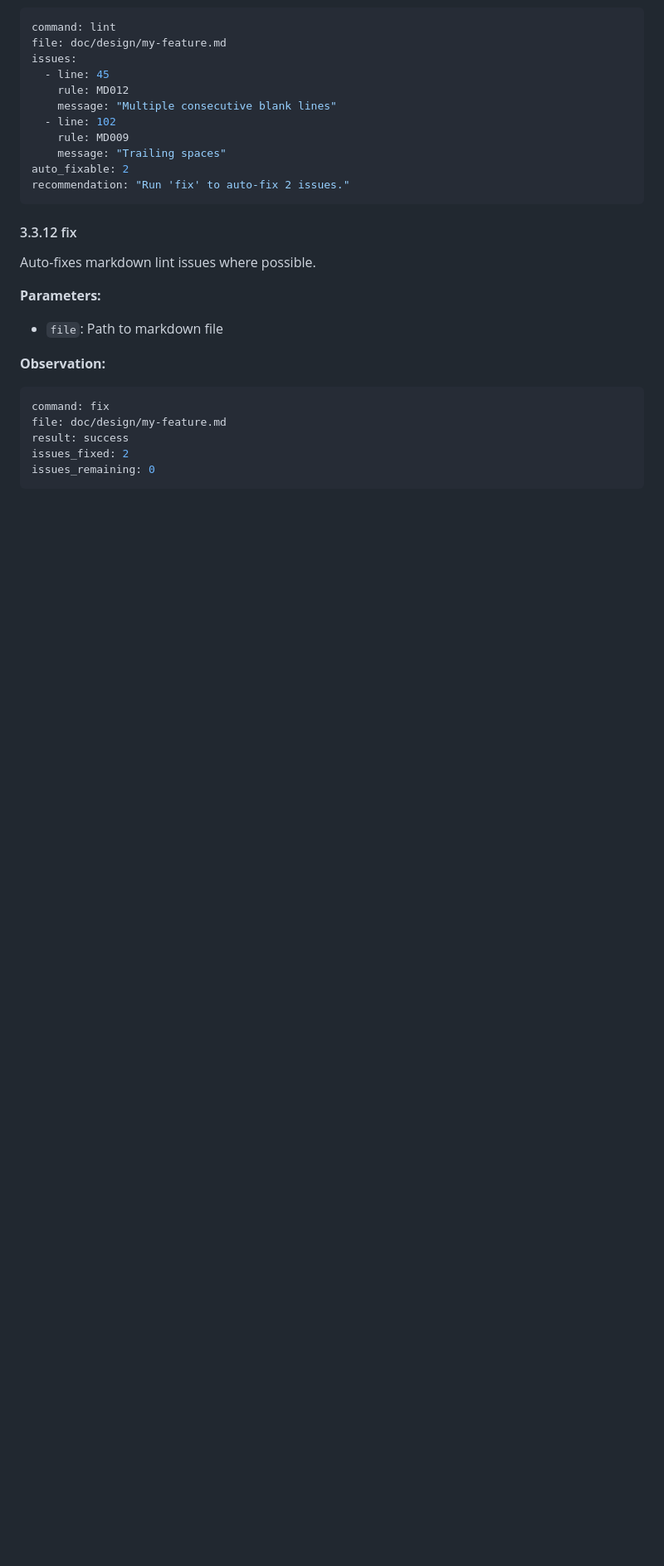
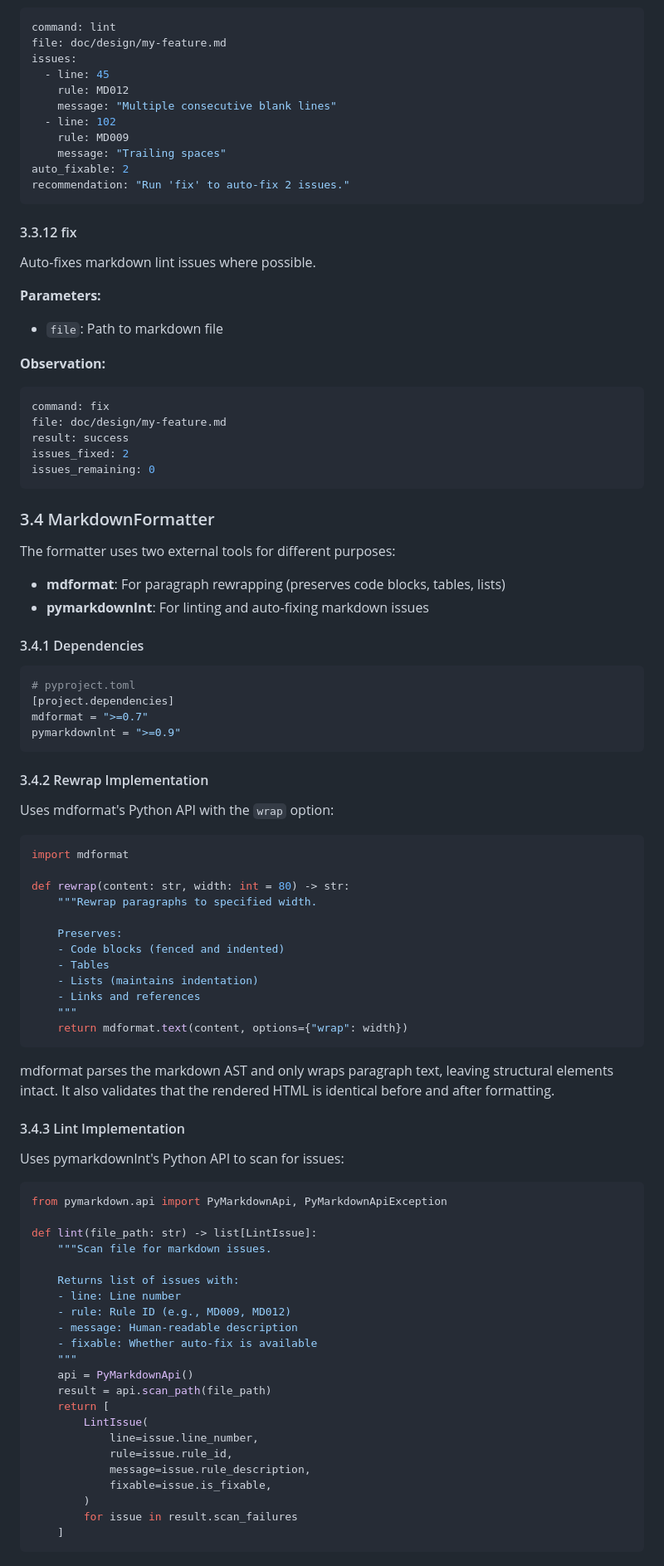
Before and after one commit to jpshackelford/lxa, a Markdown page: doc/design/markdown-tool.md, the part around one of its changes. Shown at 83% size. GitHub-like rendering; blank space fills up the shorter version.

````diff
--- a/doc/design/markdown-tool.md
+++ b/doc/design/markdown-tool.md
@@ -378,3 +378,71 @@ issues_fixed: 2
 issues_remaining: 0
 ```
 
+### 3.4 MarkdownFormatter
+
+The formatter uses two external tools for different purposes:
+
+- **mdformat**: For paragraph rewrapping (preserves code blocks, tables, lists)
+- **pymarkdownlnt**: For linting and auto-fixing markdown issues
+
+#### 3.4.1 Dependencies
+
+```toml
+# pyproject.toml
+[project.dependencies]
+mdformat = ">=0.7"
+pymarkdownlnt = ">=0.9"
+```
+
+#### 3.4.2 Rewrap Implementation
+
+Uses mdformat's Python API with the `wrap` option:
+
+```python
+import mdformat
+
+def rewrap(content: str, width: int = 80) -> str:
+    """Rewrap paragraphs to specified width.
+
+    Preserves:
+    - Code blocks (fenced and indented)
+    - Tables
+    - Lists (maintains indentation)
+    - Links and references
+    """
+    return mdformat.text(content, options={"wrap": width})
+```
+
+mdformat parses the markdown AST and only wraps paragraph text, leaving
+structural elements intact. It also validates that the rendered HTML is
+identical before and after formatting.
+
+#### 3.4.3 Lint Implementation
+
+Uses pymarkdownlnt's Python API to scan for issues:
+
+```python
+from pymarkdown.api import PyMarkdownApi, PyMarkdownApiException
+
+def lint(file_path: str) -> list[LintIssue]:
+    """Scan file for markdown issues.
+
+    Returns list of issues with:
+    - line: Line number
+    - rule: Rule ID (e.g., MD009, MD012)
+    - message: Human-readable description
+    - fixable: Whether auto-fix is available
+    """
+    api = PyMarkdownApi()
+    result = api.scan_path(file_path)
+    return [
+        LintIssue(
+            line=issue.line_number,
+            rule=issue.rule_id,
+            message=issue.rule_description,
+            fixable=issue.is_fixable,
+        )
+        for issue in result.scan_failures
+    ]
+```
+
````
Also changed, not shown: other parts of doc/design/markdown-tool.md (+76 -9 lines).
